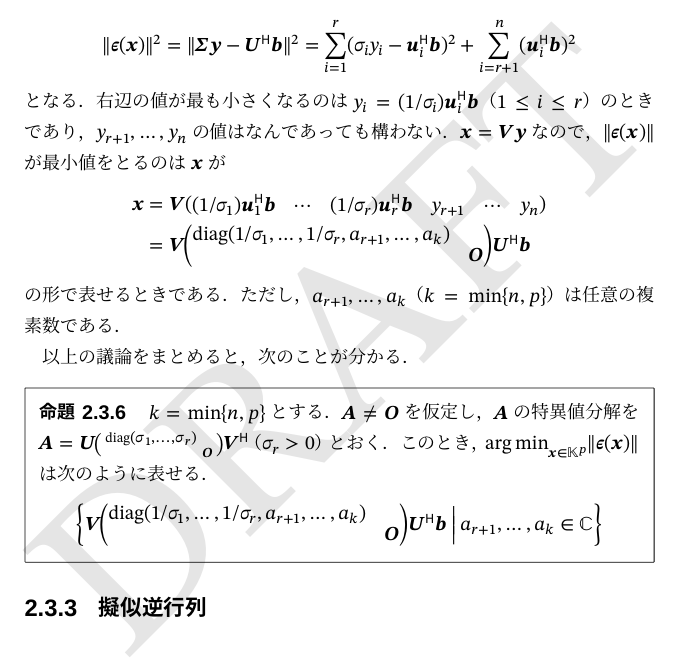
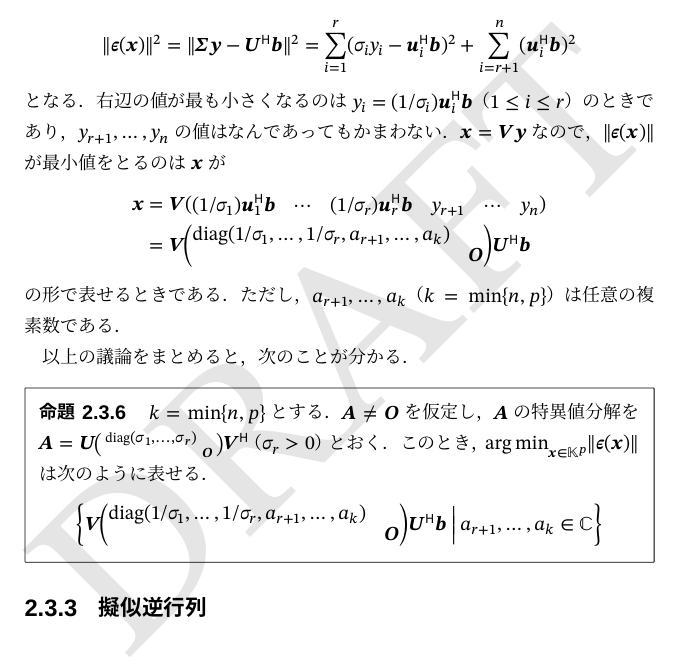
Before and after one commit to calamari-dev/sigproc, a LaTeX thesis (src/main.tex, which reads src/chapter/numerical_vector_space/index.tex): part of page 34 of 84, cut so that both start at the same text. The pictures show the PDF file src/main.pdf that the author committed with the source.

Commit message:
表記ゆれを修正

```diff
--- a/src/chapter/numerical_vector_space/index.tex
+++ b/src/chapter/numerical_vector_space/index.tex
@@ -494,7 +494,7 @@
   \vnorm{\vect{\epsilon}(\vect{x})}^2 = \vnorm{\mat{\Sigma}\vect{y}-\htrps{\mat{U}}\vect{b}}^2
   = \sum_{i=1}^r(\sigma_iy_i-\htrps{\vect{u}_i}\vect{b})^2+\sum_{i=r+1}^n(\htrps{\vect{u}_i}\vect{b})^2
 \]
-となる．右辺の値が最も小さくなるのは\(y_i=(1/\sigma_i)\htrps{\vect{u}_i}\vect{b}\)（\(1\leq i\leq r\)）のときであり，\(y_{r+1},\dots,y_n\)の値はなんであっても構わない．
+となる．右辺の値が最も小さくなるのは\(y_i=(1/\sigma_i)\htrps{\vect{u}_i}\vect{b}\)（\(1\leq i\leq r\)）のときであり，\(y_{r+1},\dots,y_n\)の値はなんであってもかまわない．
 \(\vect{x}=\mat{V}\vect{y}\)なので，\(\vnorm{\vect{\epsilon}(\vect{x})}\)が最小値をとるのは\(\vect{x}\)が
 \begin{align*}
   \vect{x} &= \mat{V}\matrice{(1/\sigma_1)\htrps{\vect{u}_1}\vect{b} & \cdots & (1/\sigma_r)\htrps{\vect{u}_r}\vect{b} & y_{r+1} & \cdots & y_n} \\
```
Also changed, not shown: src/main.pdf.
